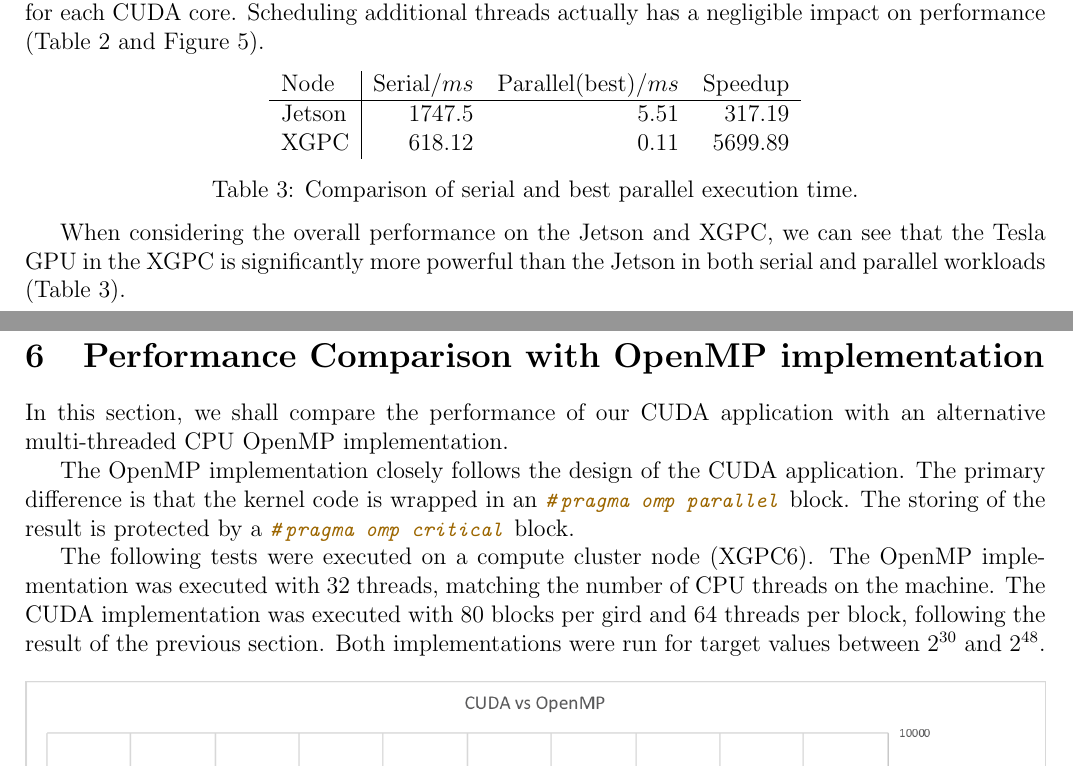
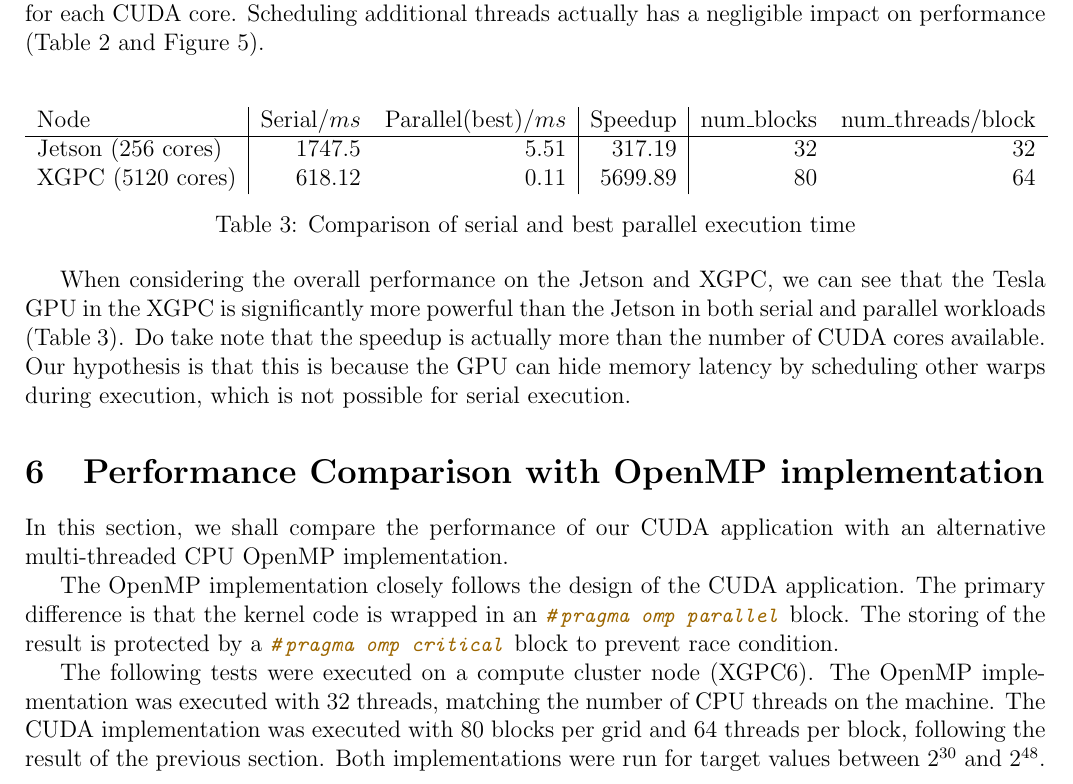
Before and after one commit to tuesmiddt/cs3210-assignment-2, a LaTeX problem sheet (Report/cs3210-assignment-2-report.tex): two parts of pages 7 and 8 of 8 before the commit and part of page 8 of 9 after it, the two joined at a grey line, cut so that both start at the same text. Compiled offline with pdfLaTeX.

Commit message:
Add finishing touches to the report

```diff
--- a/Report/cs3210-assignment-2-report.tex
+++ b/Report/cs3210-assignment-2-report.tex
@@ -190,24 +191,24 @@ The experiments on the Jetson TX2 demonstrate the powerful ability of the GPU to
 Due to the extremely fast memory on the Tesla GPU, tests on the XGPC node were mostly bottlenecked by execution dependencies (Table \ref{table:stall}). Memory access was the cause for only 17.56\% of stalls. As a result, the best speedup was achieved when the program spawned exactly one thread for each CUDA core. Scheduling additional threads actually has a negligible impact on performance (Table \ref{table:stall} and Figure \ref{figure:xgpctime}).
 
 \begin{center}
-  \begin{tabular}{l | r r r}
-    Node & Serial/$ms$ & Parallel(best)/$ms$ &	Speedup \\ \hline
-    Jetson & 1747.5 & 5.51 & 317.19 \\
-    XGPC & 618.12 & 0.11 & 5699.89 \\
+  \begin{tabular}{l | r r | r | r r}
+    Node& Serial/$ms$ & Parallel(best)/$ms$ &	Speedup & num\_blocks & num\_threads/block \\ \hline
+    Jetson (256 cores) & 1747.5 & 5.51 & 317.19 & 32 & 32 \\
+    XGPC (5120 cores) & 618.12 & 0.11 & 5699.89 & 80 & 64 \\
   \end{tabular}
-  \captionof{table}{Comparison of serial and best parallel execution time.}
+  \captionof{table}{Comparison of serial and best parallel execution time}
   \label{table:speedupcomp}
 \end{center}
 
-When considering the overall performance on the Jetson and XGPC, we can see that the Tesla GPU in the XGPC is significantly more powerful than the Jetson in both serial and parallel workloads (Table \ref{table:speedupcomp}).
+When considering the overall performance on the Jetson and XGPC, we can see that the Tesla GPU in the XGPC is significantly more powerful than the Jetson in both serial and parallel workloads (Table \ref{table:speedupcomp}). Do take note that the speedup is actually more than the number of CUDA cores available. Our hypothesis is that this is because the GPU can hide memory latency by scheduling other warps during execution, which is not possible for serial execution.
 
 \section{Performance Comparison with OpenMP implementation}
 
 In this section, we shall compare the performance of our CUDA application with an alternative multi-threaded CPU OpenMP implementation.
 
-The OpenMP implementation closely follows the design of the CUDA application. The primary difference is that the kernel code is wrapped in an \mintinline{C}{#pragma omp parallel} block. The storing of the result is protected by a \mintinline{C}{#pragma omp critical} block.
+The OpenMP implementation closely follows the design of the CUDA application. The primary difference is that the kernel code is wrapped in an \mintinline{C}{#pragma omp parallel} block. The storing of the result is protected by a \mintinline{C}{#pragma omp critical} block to prevent race condition.
 
-The following tests were executed on a compute cluster node (XGPC6). The OpenMP implementation was executed with 32 threads, matching the number of CPU threads on the machine. The CUDA implementation was executed with 80 blocks per gird and 64 threads per block, following the result of the previous section. Both implementations were run for target values between $2^{30}$ and $2^{48}$.
+The following tests were executed on a compute cluster node (XGPC6). The OpenMP implementation was executed with 32 threads, matching the number of CPU threads on the machine. The CUDA implementation was executed with 80 blocks per grid and 64 threads per block, following the result of the previous section. Both implementations were run for target values between $2^{30}$ and $2^{48}$.
 
 \begin{center}
   \includegraphics[width=\linewidth]{cuda-vs-openmp}
```
Also changed, not shown: Report/cs3210-assignment-2-report.pdf, Report/cs3210-assignment-2-report.tex (1 more changed lines).
